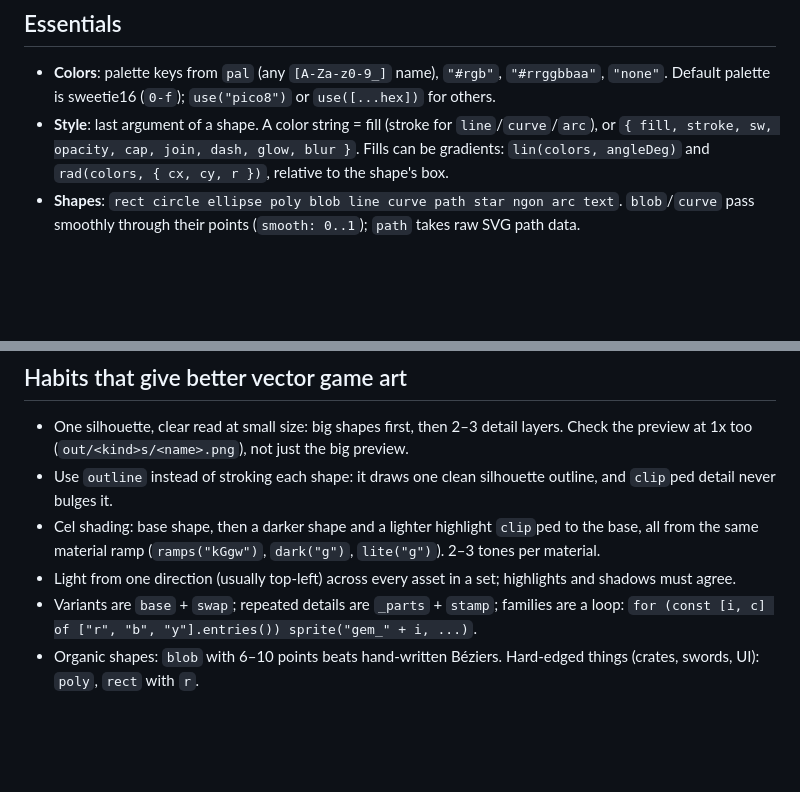
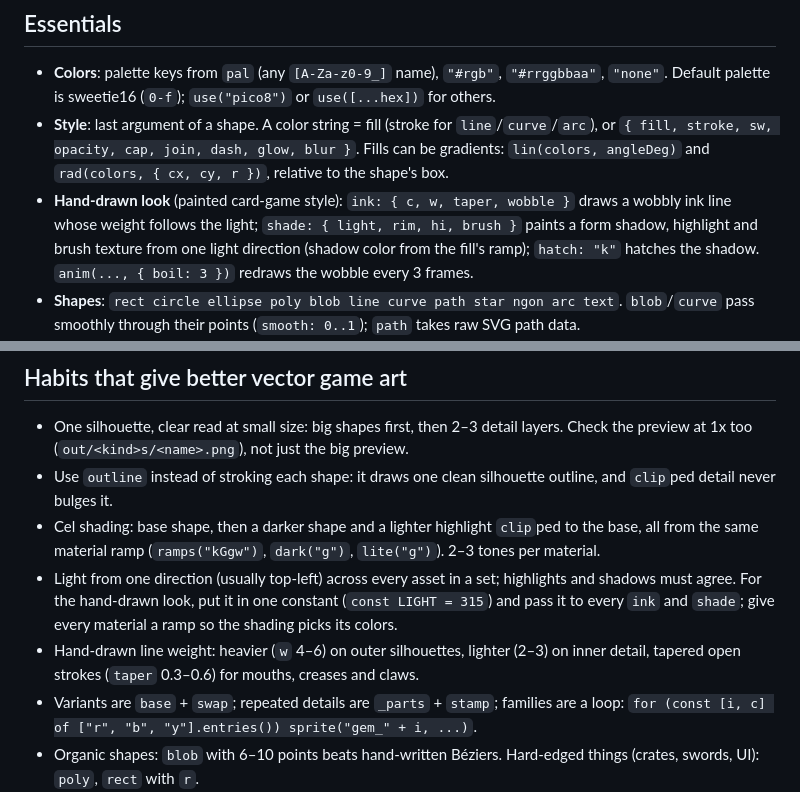
Before and after one commit to graysonchalmers/vex, a Markdown page: SKILL.md, 2 parts joined by grey strips. Rendered like a GitHub page; blank space fills up the shorter version.

```diff
--- a/SKILL.md
+++ b/SKILL.md
@@ -66,6 +66,10 @@ sheet("items", ["slime*", "coin", "slime_hop"], { pad: 2, scale: 2 })
 - **Style**: last argument of a shape. A color string = fill (stroke for `line`/`curve`/`arc`), or
   `{ fill, stroke, sw, opacity, cap, join, dash, glow, blur }`. Fills can be gradients:
   `lin(colors, angleDeg)` and `rad(colors, { cx, cy, r })`, relative to the shape's box.
+- **Hand-drawn look** (painted card-game style): `ink: { c, w, taper, wobble }` draws a wobbly ink line
+  whose weight follows the light; `shade: { light, rim, hi, brush }` paints a form shadow, highlight and
+  brush texture from one light direction (shadow color from the fill's ramp); `hatch: "k"` hatches the
+  shadow. `anim(..., { boil: 3 })` redraws the wobble every 3 frames.
 - **Shapes**: `rect circle ellipse poly blob line curve path star ngon arc text`. `blob`/`curve`
   pass smoothly through their points (`smooth: 0..1`); `path` takes raw SVG path data.
 - **Structure**: `tf({ x, y, rot, scale, flip, origin, opacity, glow, blur }, ...items)` groups;
@@ -105,7 +109,10 @@ Full API with every option: [reference.md](reference.md).
 - Cel shading: base shape, then a darker shape and a lighter highlight `clip`ped to the base, all
   from the same material ramp (`ramps("kGgw")`, `dark("g")`, `lite("g")`). 2–3 tones per material.
 - Light from one direction (usually top-left) across every asset in a set; highlights and shadows
-  must agree.
+  must agree. For the hand-drawn look, put it in one constant (`const LIGHT = 315`) and pass it to
+  every `ink` and `shade`; give every material a ramp so the shading picks its colors.
+- Hand-drawn line weight: heavier (`w` 4–6) on outer silhouettes, lighter (2–3) on inner detail,
+  tapered open strokes (`taper` 0.3–0.6) for mouths, creases and claws.
 - Variants are `base` + `swap`; repeated details are `_parts` + `stamp`; families are a loop:
   `for (const [i, c] of ["r", "b", "y"].entries()) sprite("gem_" + i, ...)`.
 - Organic shapes: `blob` with 6–10 points beats hand-written Béziers. Hard-edged things (crates,
```
Also changed, not shown: README.md (+11 -0 lines), reference.md (+46 -0 lines), docs/media/hand_drawn.png (added), 6 other files.
